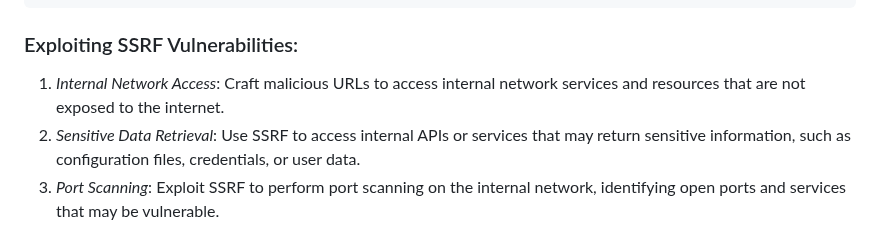
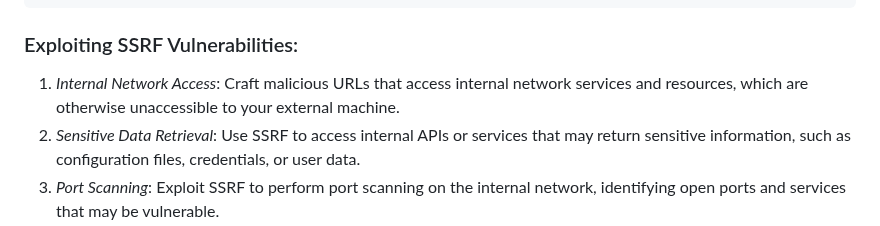
Before and after one commit to Daethyra/Cybersecurity-References, a Markdown page: Web-Applications/README.md, the part around the change. GitHub-like rendering.

Commit message:
update blurb

```diff
--- a/Web-Applications/README.md
+++ b/Web-Applications/README.md
@@ -34,7 +34,7 @@ What SSRF is *NOT*:
 
 ### Exploiting SSRF Vulnerabilities:
 
-1. *Internal Network Access*: Craft malicious URLs to access internal network services and resources that are not exposed to the internet.
+1. *Internal Network Access*: Craft malicious URLs that access internal network services and resources, which are otherwise unaccessible to your external machine.
 2. *Sensitive Data Retrieval*: Use SSRF to access internal APIs or services that may return sensitive information, such as configuration files, credentials, or user data.
 3. *Port Scanning*: Exploit SSRF to perform port scanning on the internal network, identifying open ports and services that may be vulnerable.
 4. *Metadata Services*: In cloud environments, use SSRF to access metadata services (e.g., AWS EC2 metadata service) to retrieve instance credentials and other sensitive information.
```
